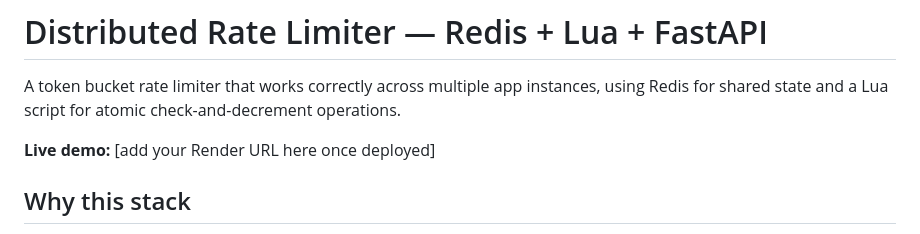
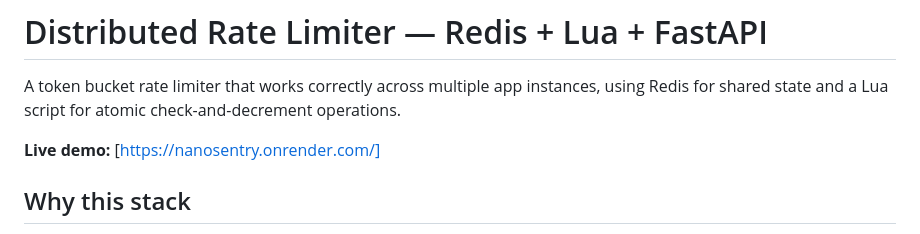
Before and after one commit to Shikhar-24100/hld, a Markdown page: readme.md, the part around the change. Drawn GitHub-style.

Commit message:
added the deployed link

```diff
--- a/readme.md
+++ b/readme.md
@@ -4,7 +4,7 @@ A token bucket rate limiter that works correctly across multiple app
 instances, using Redis for shared state and a Lua script for atomic
 check-and-decrement operations.
 
-**Live demo:** [add your Render URL here once deployed]
+**Live demo:** [https://nanosentry.onrender.com/]
 
 ## Why this stack
 
```
